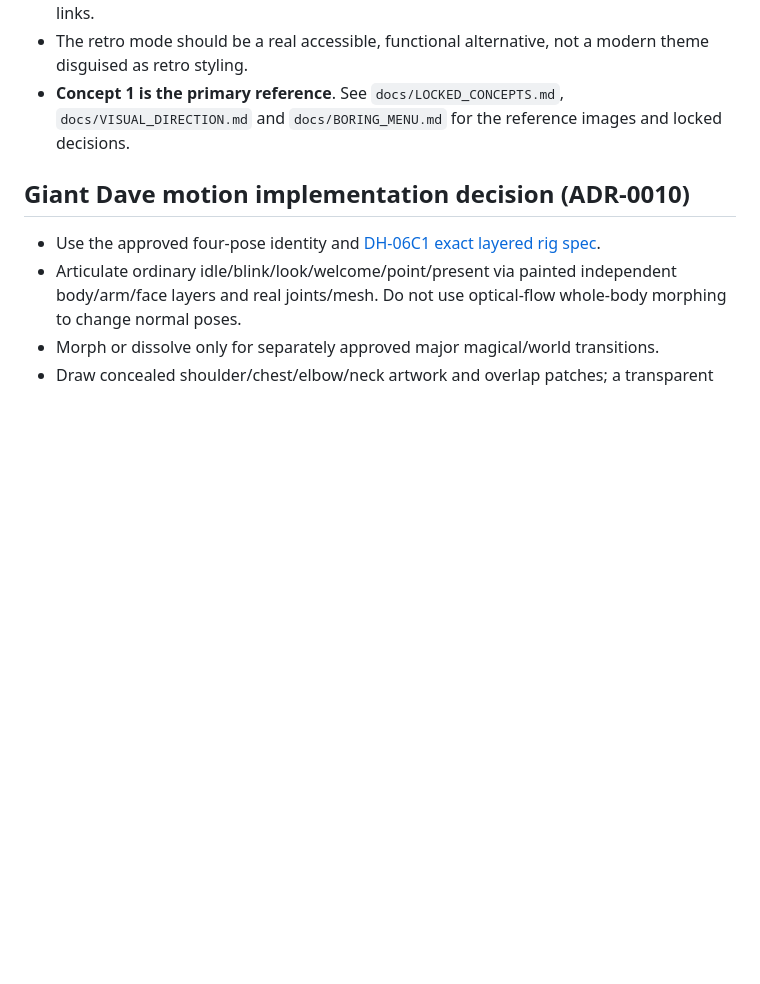
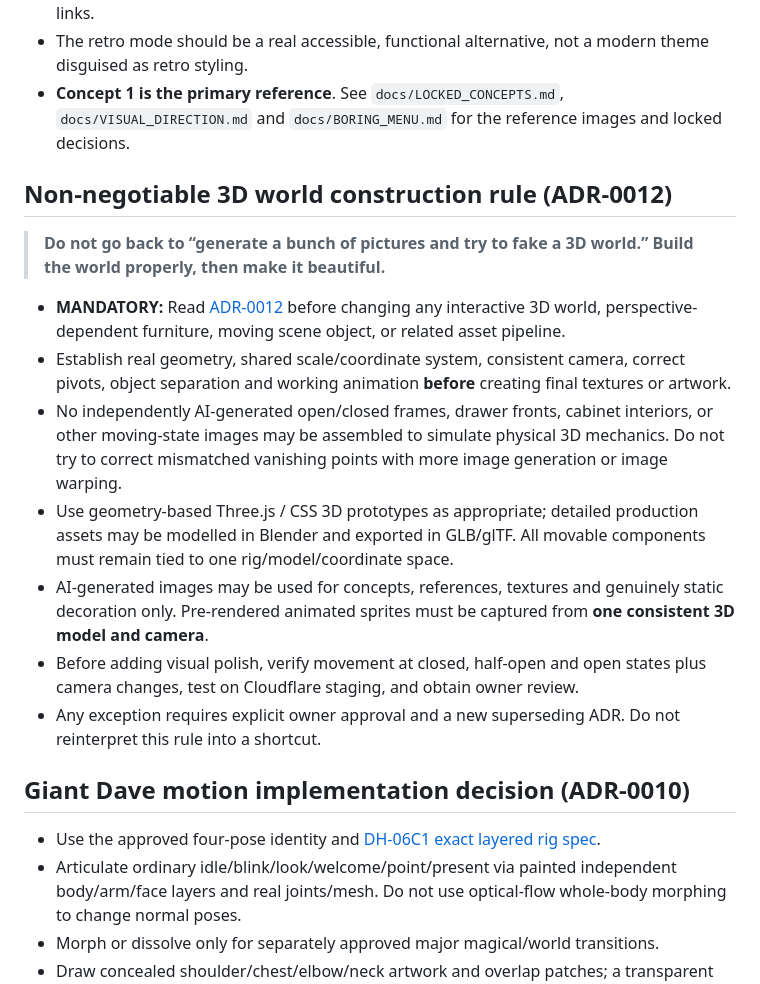
Before and after one commit to tametheboardgame/davehub, a Markdown page: AGENTS.md, the part around the change. Drawn GitHub-style; blank space fills up the shorter version.

Commit message:
docs(agents): enforce ADR-0012 geometry-first construction for all future 3D work [CF-Pages-Skip]

```diff
--- a/AGENTS.md
+++ b/AGENTS.md
@@ -30,6 +30,19 @@ Create an eccentric, explorable place for the things David has made. It is not a
 - The retro mode should be a real accessible, functional alternative, not a modern theme disguised as retro styling.
 - **Concept 1 is the primary reference**. See `docs/LOCKED_CONCEPTS.md`, `docs/VISUAL_DIRECTION.md` and `docs/BORING_MENU.md` for the reference images and locked decisions.
 
+## Non-negotiable 3D world construction rule (ADR-0012)
+
+> **Do not go back to “generate a bunch of pictures and try to fake a 3D world.”**
+> **Build the world properly, then make it beautiful.**
+
+- **MANDATORY:** Read [ADR-0012](docs/DECISIONS/ADR-0012.md) before changing any interactive 3D world, perspective-dependent furniture, moving scene object, or related asset pipeline.
+- Establish real geometry, shared scale/coordinate system, consistent camera, correct pivots, object separation and working animation **before** creating final textures or artwork.
+- No independently AI-generated open/closed frames, drawer fronts, cabinet interiors, or other moving-state images may be assembled to simulate physical 3D mechanics. Do not try to correct mismatched vanishing points with more image generation or image warping.
+- Use geometry-based Three.js / CSS 3D prototypes as appropriate; detailed production assets may be modelled in Blender and exported in GLB/glTF. All movable components must remain tied to one rig/model/coordinate space.
+- AI-generated images may be used for concepts, references, textures and genuinely static decoration only. Pre-rendered animated sprites must be captured from **one consistent 3D model and camera**.
+- Before adding visual polish, verify movement at closed, half-open and open states plus camera changes, test on Cloudflare staging, and obtain owner review.
+- Any exception requires explicit owner approval and a new superseding ADR. Do not reinterpret this rule into a shortcut.
+
 ## Giant Dave motion implementation decision (ADR-0010)
 
 - Use the approved four-pose identity and [DH-06C1 exact layered rig spec](docs/GIANT_DAVE_LAYERED_RIG_SPEC.md).
```
